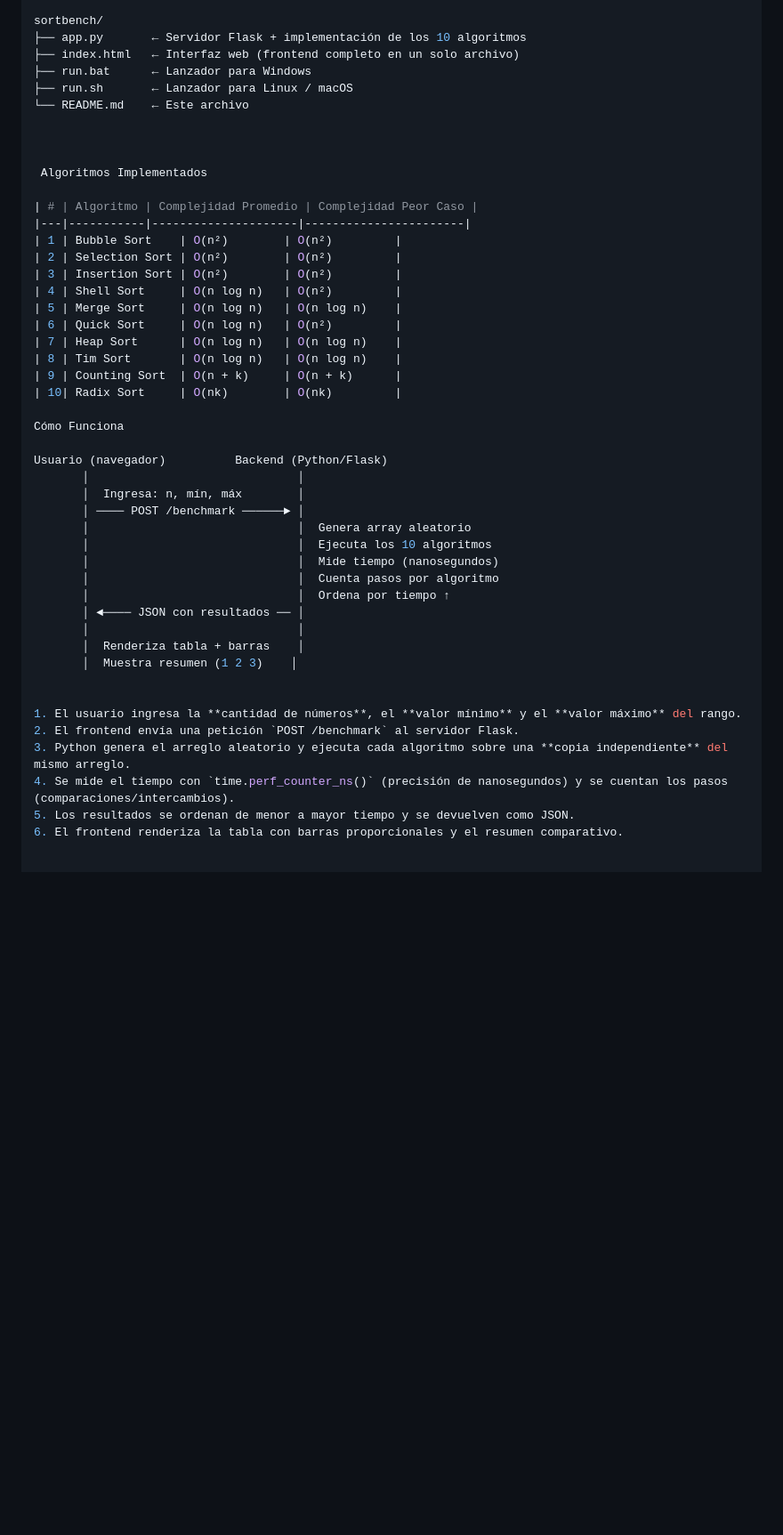
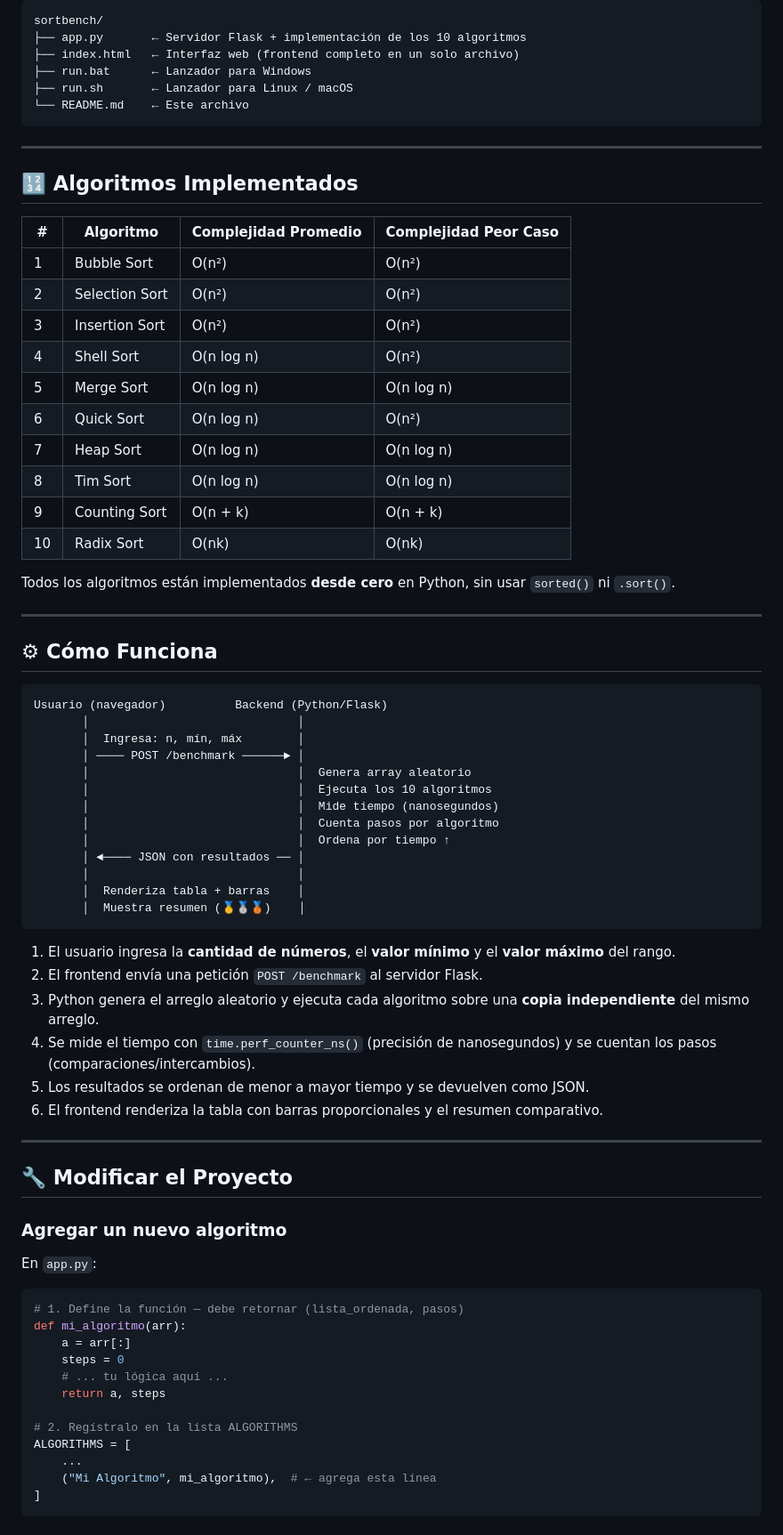
Before and after one commit to Jimmnoh/COMPARADOR-DE-ALGORITMOS, a Markdown page: README.md, the part around one of its changes. Shown at 89% size. Drawn GitHub-style; blank space fills up the shorter version.

````diff
--- a/README.md
+++ b/README.md
@@ -79,10 +94,11 @@ sortbench/
 ├── run.bat      ← Lanzador para Windows
 ├── run.sh       ← Lanzador para Linux / macOS
 └── README.md    ← Este archivo
+```
 
+---
 
-
- Algoritmos Implementados
+## 🔢 Algoritmos Implementados
 
 | # | Algoritmo | Complejidad Promedio | Complejidad Peor Caso |
 |---|-----------|---------------------|-----------------------|
@@ -97,8 +113,13 @@ sortbench/
 | 9 | Counting Sort  | O(n + k)     | O(n + k)      |
 | 10| Radix Sort     | O(nk)        | O(nk)         |
 
-Cómo Funciona
+Todos los algoritmos están implementados **desde cero** en Python, sin usar `sorted()` ni `.sort()`.
 
+---
+
+## ⚙ Cómo Funciona
+
+```
 Usuario (navegador)          Backend (Python/Flask)
        │                              │
        │  Ingresa: n, mín, máx        │
@@ -111,8 +132,8 @@ Usuario (navegador)          Backend (Python/Flask)
        │ ◄──── JSON con resultados ── │
        │                              │
        │  Renderiza tabla + barras    │
-       │  Muestra resumen (1 2 3)    │
-
+       │  Muestra resumen (🥇🥈🥉)    │
+```
 
 1. El usuario ingresa la **cantidad de números**, el **valor mínimo** y el **valor máximo** del rango.
 2. El frontend envía una petición `POST /benchmark` al servidor Flask.
@@ -120,3 +141,27 @@ Usuario (navegador)          Backend (Python/Flask)
 4. Se mide el tiempo con `time.perf_counter_ns()` (precisión de nanosegundos) y se cuentan los pasos (comparaciones/intercambios).
 5. Los resultados se ordenan de menor a mayor tiempo y se devuelven como JSON.
 6. El frontend renderiza la tabla con barras proporcionales y el resumen comparativo.
+
+---
+
+## 🔧 Modificar el Proyecto
+
+### Agregar un nuevo algoritmo
+
+En `app.py`:
+
+```python
+# 1. Define la función — debe retornar (lista_ordenada, pasos)
+def mi_algoritmo(arr):
+    a = arr[:]
+    steps = 0
+    # ... tu lógica aquí ...
+    return a, steps
+
+# 2. Regístralo en la lista ALGORITHMS
+ALGORITHMS = [
+    ...
+    ("Mi Algoritmo", mi_algoritmo),  # ← agrega esta línea
+]
+```
+
````
Also changed, not shown: other parts of README.md (+73 -25 lines).
